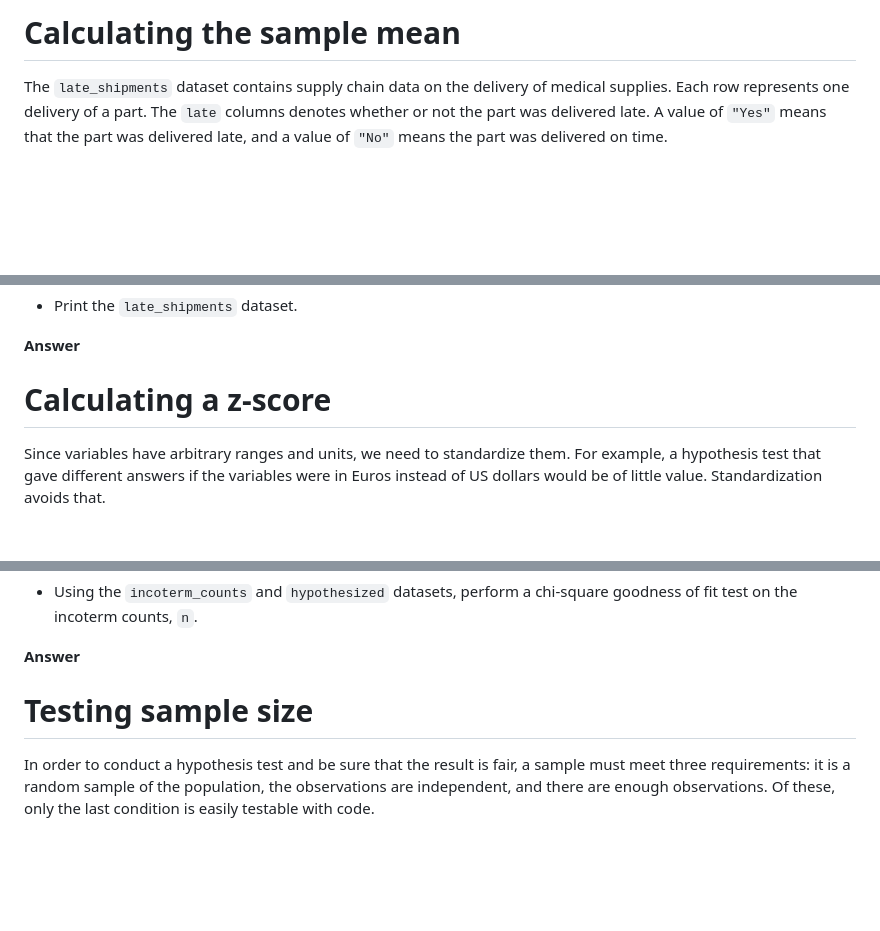
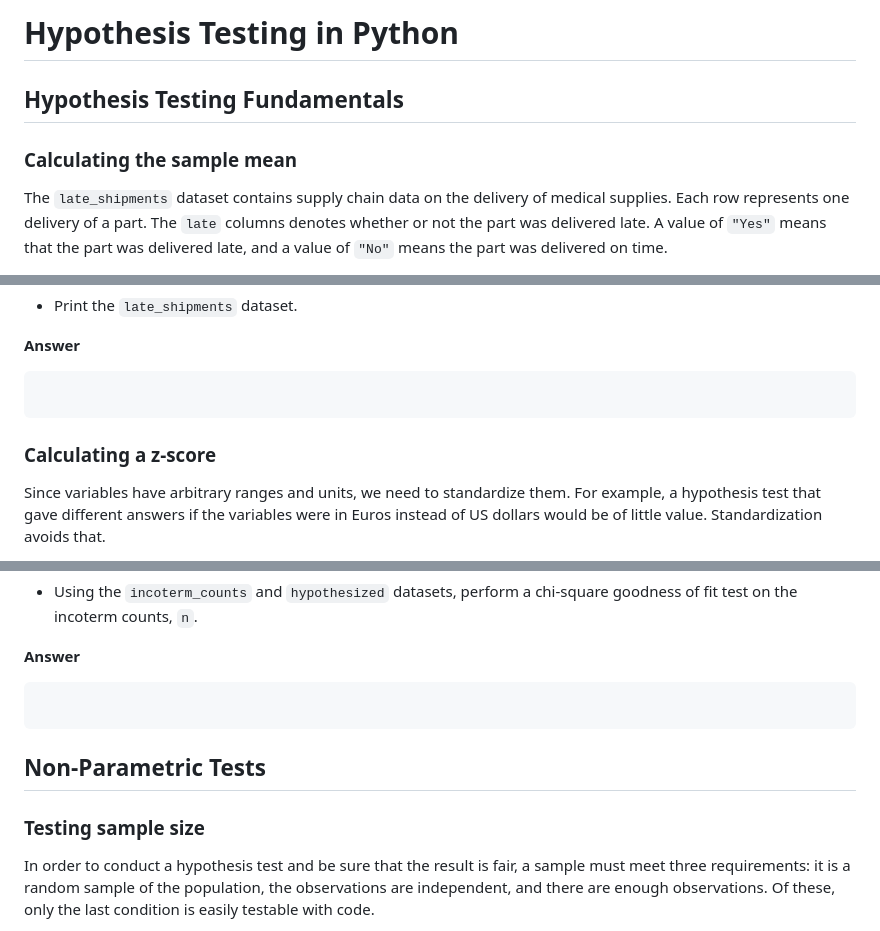
Before and after one commit to datttrian/hypothesis-testing-in-python, a Markdown page: notebook.md, 3 parts joined by grey strips. Rendered like a GitHub page; blank space fills up the shorter version.

````diff
--- a/notebook.md
+++ b/notebook.md
@@ -1,4 +1,8 @@
-# Calculating the sample mean
+# Hypothesis Testing in Python
+
+## Hypothesis Testing Fundamentals
+
+### Calculating the sample mean
 
 The `late_shipments` dataset contains supply chain data on the delivery
 of medical supplies. Each row represents one delivery of a part. The
@@ -22,7 +26,11 @@ be quickly calculated using the syntax:
 
 **Answer**
 
-# Calculating a z-score
+```{python}
+
+```
+
+### Calculating a z-score
 
 Since variables have arbitrary ranges and units, we need to standardize
 them. For example, a hypothesis test that gave different answers if the
@@ -468,7 +485,13 @@ exercise are available. `chisquare` from `scipy.stats` has been loaded.
 
 **Answer**
 
-# Testing sample size
+```{python}
+
+```
+
+## Non-Parametric Tests
+
+### Testing sample size
 
 In order to conduct a hypothesis test and be sure that the result is
 fair, a sample must meet three requirements: it is a random sample of
````
Also changed, not shown: other parts of notebook.md (+84 -59 lines).
